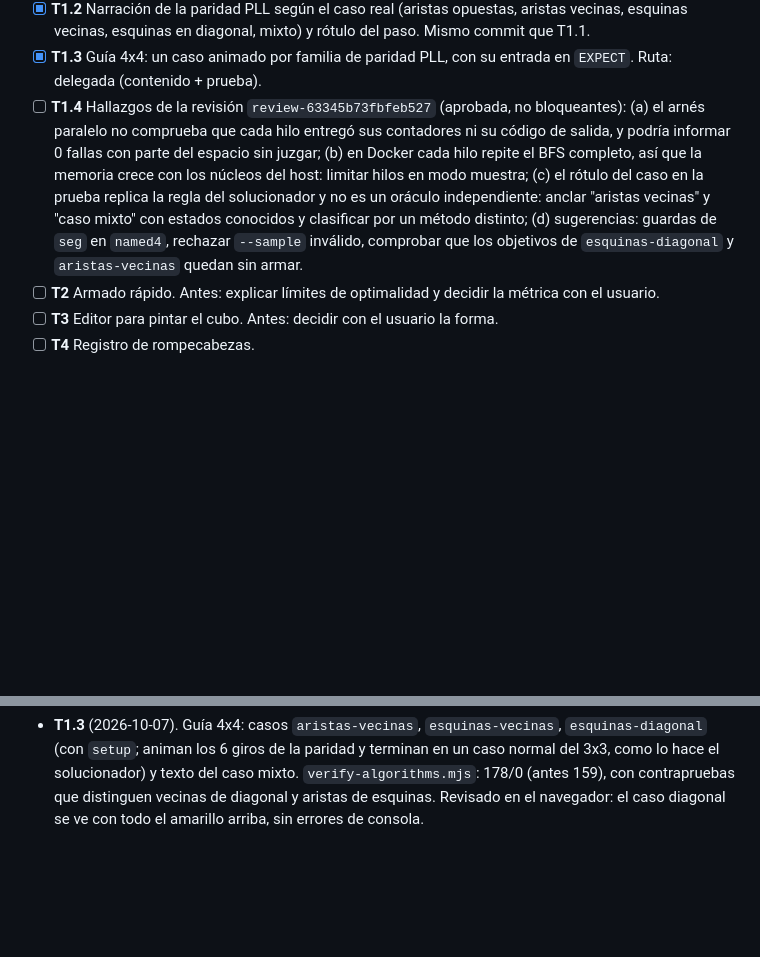
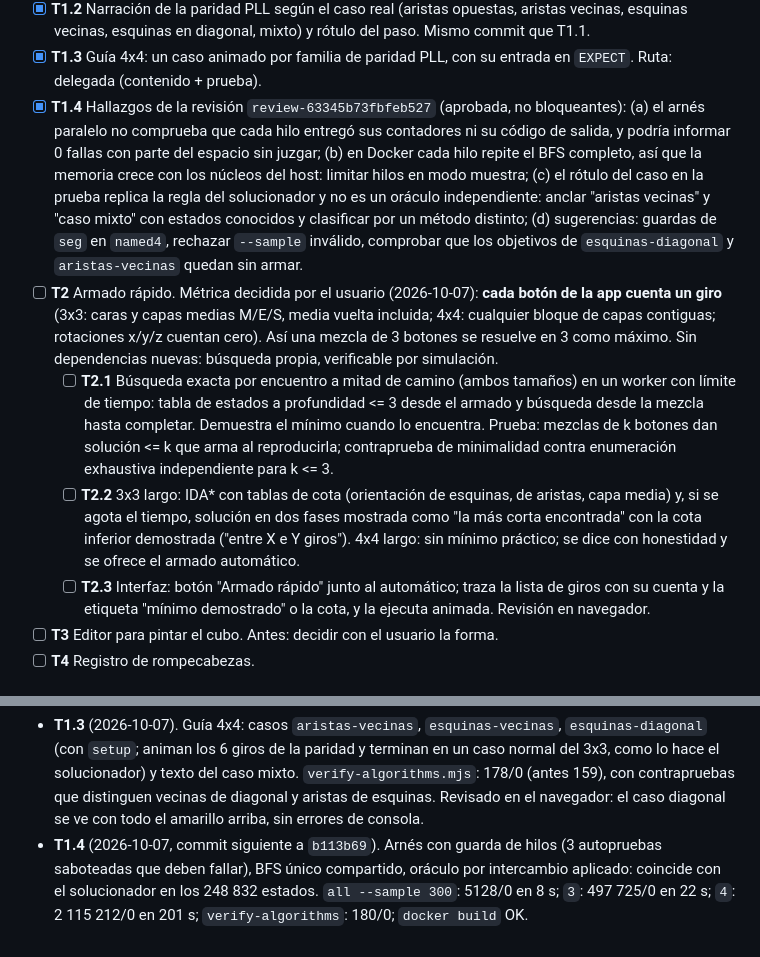
Before and after one commit to rodolVargasdev/rubik-test, a Markdown page: odd/tasks/fase-2-paridades-armado-rapido-editor.md, 2 parts joined by grey strips. GitHub-like rendering; blank space fills up the shorter version.

Commit message:
docs(odd): close T1.4 and record the quick-solve design
Co-Authored-By: Claude Opus 5.5 <noreply@anthropic.com>

```diff
--- a/odd/tasks/fase-2-paridades-armado-rapido-editor.md
+++ b/odd/tasks/fase-2-paridades-armado-rapido-editor.md
@@ -109,7 +109,7 @@ preguntan al llegar a cada punto, una por vez.
   paso. Mismo commit que T1.1.
 - [x] **T1.3** Guía 4x4: un caso animado por familia de paridad PLL, con su
   entrada en `EXPECT`. Ruta: delegada (contenido + prueba).
-- [ ] **T1.4** Hallazgos de la revisión `review-63345b73fbfeb527` (aprobada,
+- [x] **T1.4** Hallazgos de la revisión `review-63345b73fbfeb527` (aprobada,
   no bloqueantes): (a) el arnés paralelo no comprueba que cada hilo entregó sus
   contadores ni su código de salida, y podría informar 0 fallas con parte del
   espacio sin juzgar; (b) en Docker cada hilo repite el BFS completo, así que la
@@ -119,8 +119,25 @@ preguntan al llegar a cada punto, una por vez.
   conocidos y clasificar por un método distinto; (d) sugerencias: guardas de
   `seg` en `named4`, rechazar `--sample` inválido, comprobar que los objetivos
   de `esquinas-diagonal` y `aristas-vecinas` quedan sin armar.
-- [ ] **T2** Armado rápido. Antes: explicar límites de optimalidad y decidir la
-  métrica con el usuario.
+- [ ] **T2** Armado rápido. Métrica decidida por el usuario (2026-10-07):
+  **cada botón de la app cuenta un giro** (3x3: caras y capas medias M/E/S,
+  media vuelta incluida; 4x4: cualquier bloque de capas contiguas; rotaciones
+  x/y/z cuentan cero). Así una mezcla de 3 botones se resuelve en 3 como máximo.
+  Sin dependencias nuevas: búsqueda propia, verificable por simulación.
+  - [ ] **T2.1** Búsqueda exacta por encuentro a mitad de camino (ambos
+    tamaños) en un worker con límite de tiempo: tabla de estados a profundidad
+    <= 3 desde el armado y búsqueda desde la mezcla hasta completar. Demuestra
+    el mínimo cuando lo encuentra. Prueba: mezclas de k botones dan solución
+    <= k que arma al reproducirla; contraprueba de minimalidad contra
+    enumeración exhaustiva independiente para k <= 3.
+  - [ ] **T2.2** 3x3 largo: IDA* con tablas de cota (orientación de esquinas,
+    de aristas, capa media) y, si se agota el tiempo, solución en dos fases
+    mostrada como "la más corta encontrada" con la cota inferior demostrada
+    ("entre X e Y giros"). 4x4 largo: sin mínimo práctico; se dice con
+    honestidad y se ofrece el armado automático.
+  - [ ] **T2.3** Interfaz: botón "Armado rápido" junto al automático; traza la
+    lista de giros con su cuenta y la etiqueta "mínimo demostrado" o la cota, y
+    la ejecuta animada. Revisión en navegador.
 - [ ] **T3** Editor para pintar el cubo. Antes: decidir con el usuario la forma.
 - [ ] **T4** Registro de rompecabezas.
 
@@ -155,3 +172,8 @@ docker build -t rubik-spa .
   distinguen vecinas de diagonal y aristas de esquinas. Revisado en el
   navegador: el caso diagonal se ve con todo el amarillo arriba, sin errores
   de consola.
+- **T1.4** (2026-10-07, commit siguiente a `b113b69`). Arnés con guarda de
+  hilos (3 autopruebas saboteadas que deben fallar), BFS único compartido,
+  oráculo por intercambio aplicado: coincide con el solucionador en los 248 832
+  estados. `all --sample 300`: 5128/0 en 8 s; `3`: 497 725/0 en 22 s; `4`:
+  2 115 212/0 en 201 s; `verify-algorithms`: 180/0; `docker build` OK.
```
